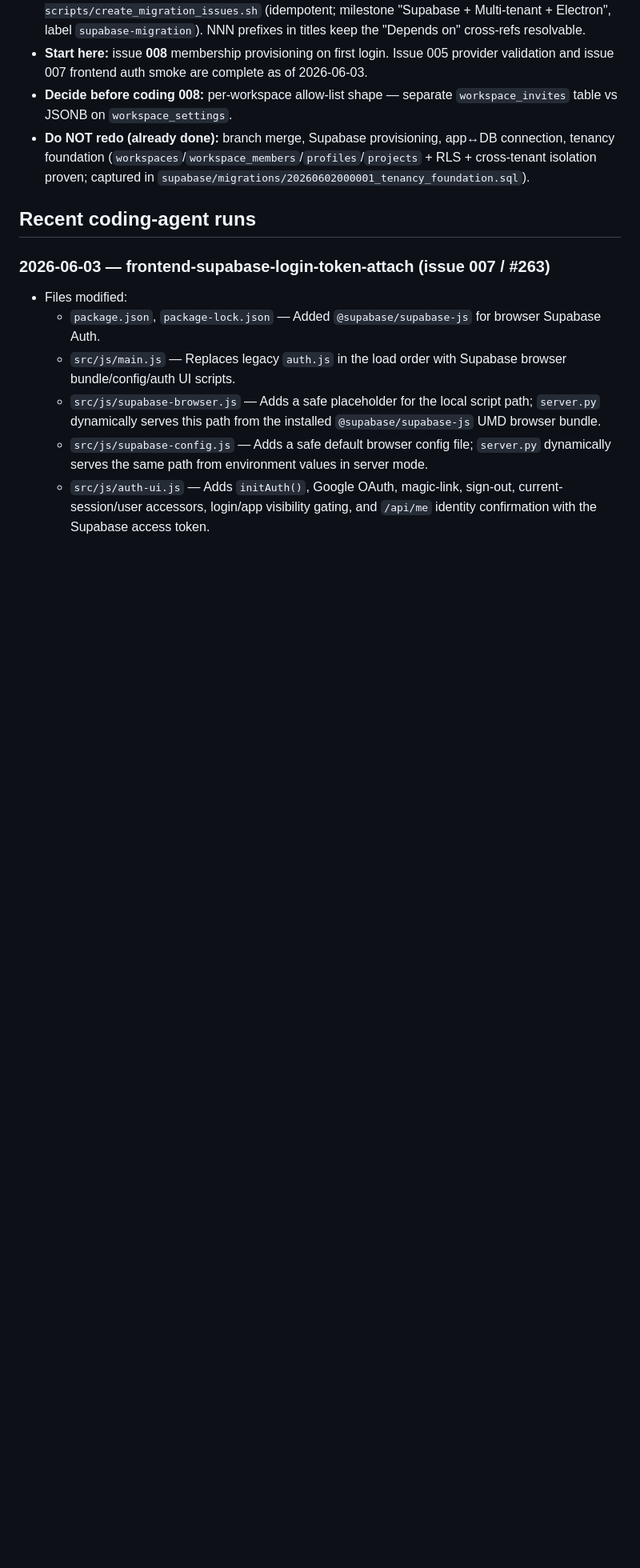
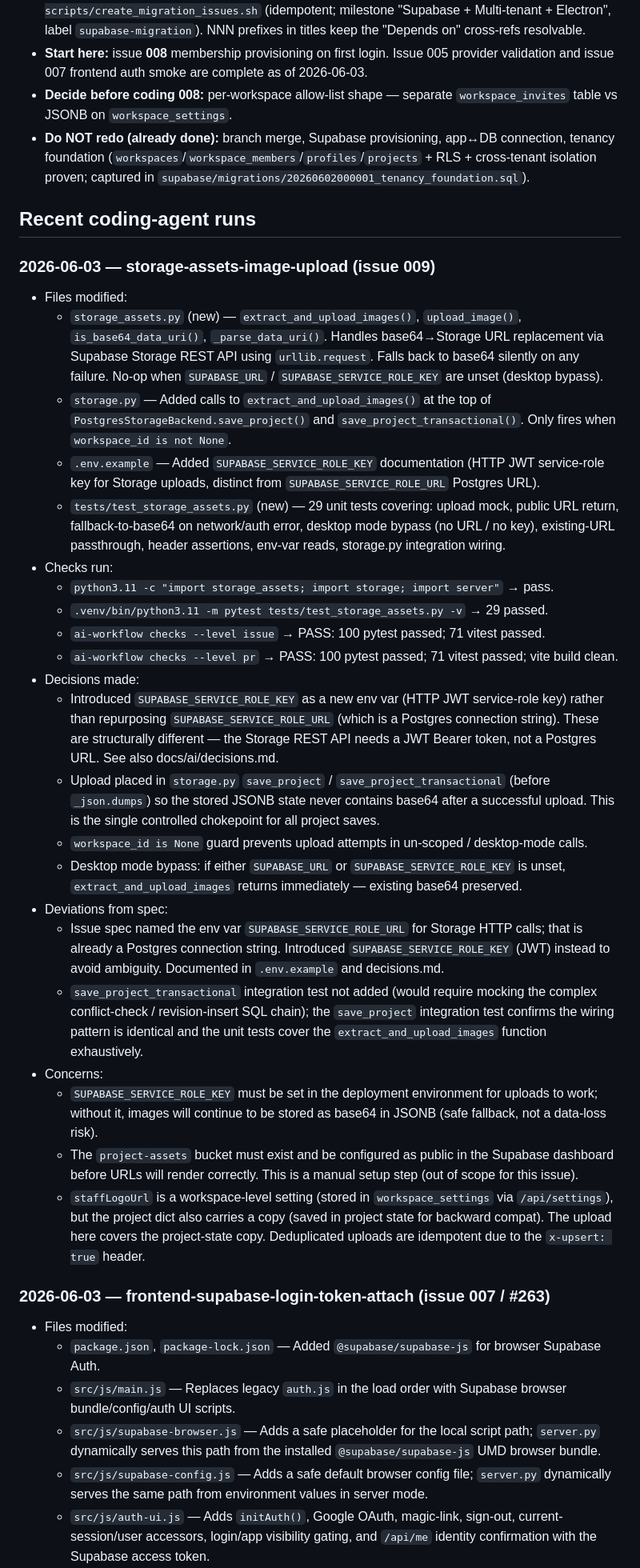
Before and after one commit to ajhochy/bulletin-generator, a Markdown page: docs/ai/project-state.md, the part around the change. Shown at 80% size. Rendered like a GitHub page; blank space fills up the shorter version.

Commit message:
docs(ai): record issue 009 coding-agent run and SUPABASE_SERVICE_ROLE_KEY decision
Co-Authored-By: Claude Sonnet 4.6 <noreply@anthropic.com>

```diff
--- a/docs/ai/project-state.md
+++ b/docs/ai/project-state.md
@@ -65,6 +65,30 @@ Move to issue 008 (#264): membership provisioning on first login. Decide per-wor
 - **Do NOT redo (already done):** branch merge, Supabase provisioning, app↔DB connection, tenancy foundation (`workspaces`/`workspace_members`/`profiles`/`projects` + RLS + cross-tenant isolation proven; captured in `supabase/migrations/20260602000001_tenancy_foundation.sql`).
 
 ## Recent coding-agent runs
+
+### 2026-06-03 — storage-assets-image-upload (issue 009)
+- Files modified:
+  - `storage_assets.py` (new) — `extract_and_upload_images()`, `upload_image()`, `is_base64_data_uri()`, `_parse_data_uri()`. Handles base64→Storage URL replacement via Supabase Storage REST API using `urllib.request`. Falls back to base64 silently on any failure. No-op when `SUPABASE_URL` / `SUPABASE_SERVICE_ROLE_KEY` are unset (desktop bypass).
+  - `storage.py` — Added calls to `extract_and_upload_images()` at the top of `PostgresStorageBackend.save_project()` and `save_project_transactional()`. Only fires when `workspace_id is not None`.
+  - `.env.example` — Added `SUPABASE_SERVICE_ROLE_KEY` documentation (HTTP JWT service-role key for Storage uploads, distinct from `SUPABASE_SERVICE_ROLE_URL` Postgres URL).
+  - `tests/test_storage_assets.py` (new) — 29 unit tests covering: upload mock, public URL return, fallback-to-base64 on network/auth error, desktop mode bypass (no URL / no key), existing-URL passthrough, header assertions, env-var reads, storage.py integration wiring.
+- Checks run:
+  - `python3.11 -c "import storage_assets; import storage; import server"` → pass.
+  - `.venv/bin/python3.11 -m pytest tests/test_storage_assets.py -v` → 29 passed.
+  - `ai-workflow checks --level issue` → PASS: 100 pytest passed; 71 vitest passed.
+  - `ai-workflow checks --level pr` → PASS: 100 pytest passed; 71 vitest passed; vite build clean.
+- Decisions made:
+  - Introduced `SUPABASE_SERVICE_ROLE_KEY` as a new env var (HTTP JWT service-role key) rather than repurposing `SUPABASE_SERVICE_ROLE_URL` (which is a Postgres connection string). These are structurally different — the Storage REST API needs a JWT Bearer token, not a Postgres URL. See also docs/ai/decisions.md.
+  - Upload placed in `storage.py` `save_project` / `save_project_transactional` (before `_json.dumps`) so the stored JSONB state never contains base64 after a successful upload. This is the single controlled chokepoint for all project saves.
+  - `workspace_id is None` guard prevents upload attempts in un-scoped / desktop-mode calls.
+  - Desktop mode bypass: if either `SUPABASE_URL` or `SUPABASE_SERVICE_ROLE_KEY` is unset, `extract_and_upload_images` returns immediately — existing base64 preserved.
+- Deviations from spec:
+  - Issue spec named the env var `SUPABASE_SERVICE_ROLE_URL` for Storage HTTP calls; that is already a Postgres connection string. Introduced `SUPABASE_SERVICE_ROLE_KEY` (JWT) instead to avoid ambiguity. Documented in `.env.example` and decisions.md.
+  - `save_project_transactional` integration test not added (would require mocking the complex conflict-check / revision-insert SQL chain); the `save_project` integration test confirms the wiring pattern is identical and the unit tests cover the `extract_and_upload_images` function exhaustively.
+- Concerns:
+  - `SUPABASE_SERVICE_ROLE_KEY` must be set in the deployment environment for uploads to work; without it, images will continue to be stored as base64 in JSONB (safe fallback, not a data-loss risk).
+  - The `project-assets` bucket must exist and be configured as public in the Supabase dashboard before URLs will render correctly. This is a manual setup step (out of scope for this issue).
+  - `staffLogoUrl` is a workspace-level setting (stored in `workspace_settings` via `/api/settings`), but the project dict also carries a copy (saved in project state for backward compat). The upload here covers the project-state copy. Deduplicated uploads are idempotent due to the `x-upsert: true` header.
 
 ### 2026-06-03 — frontend-supabase-login-token-attach (issue 007 / #263)
 - Files modified:
```
Also changed, not shown: docs/ai/decisions.md (+13 -0 lines).
